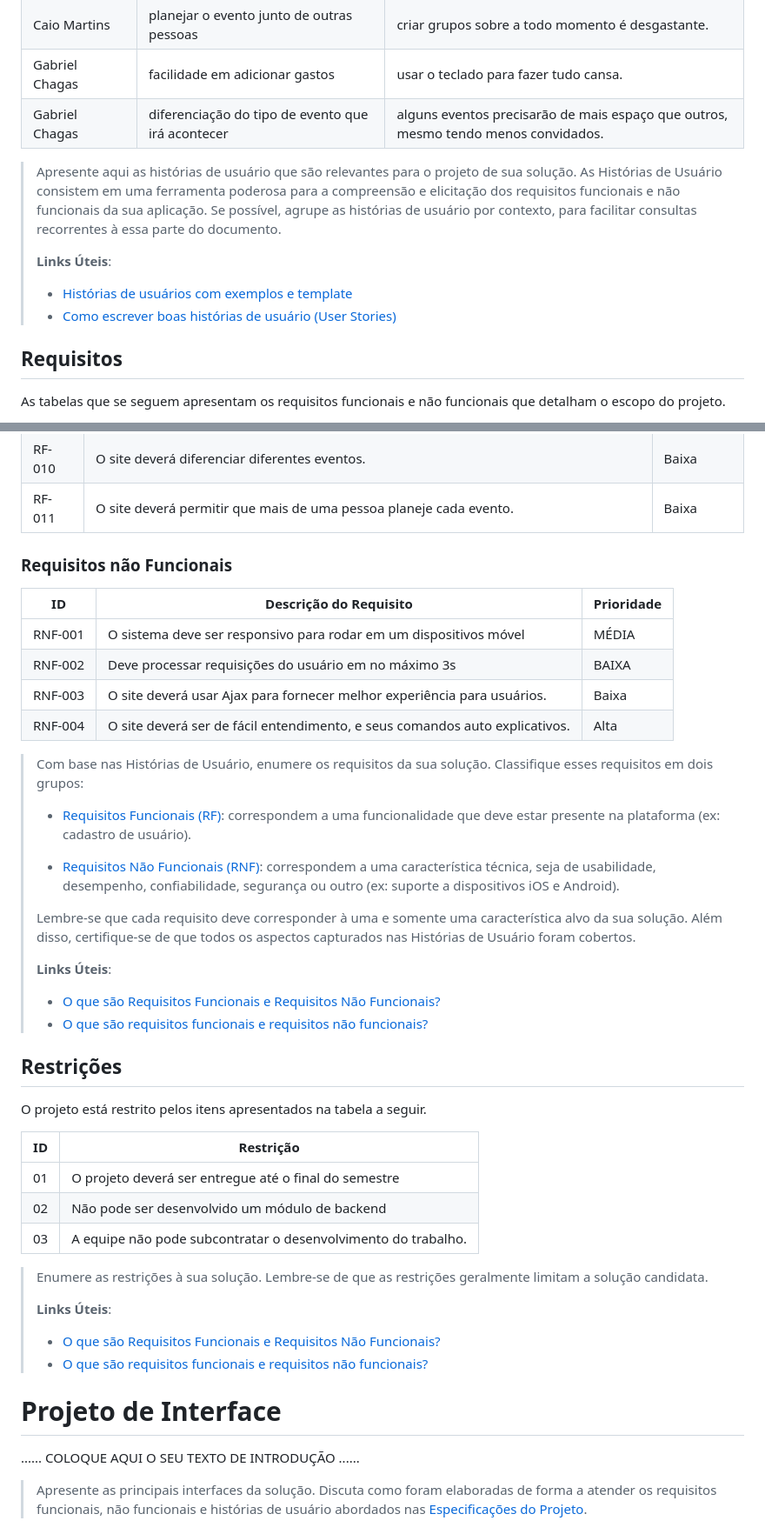
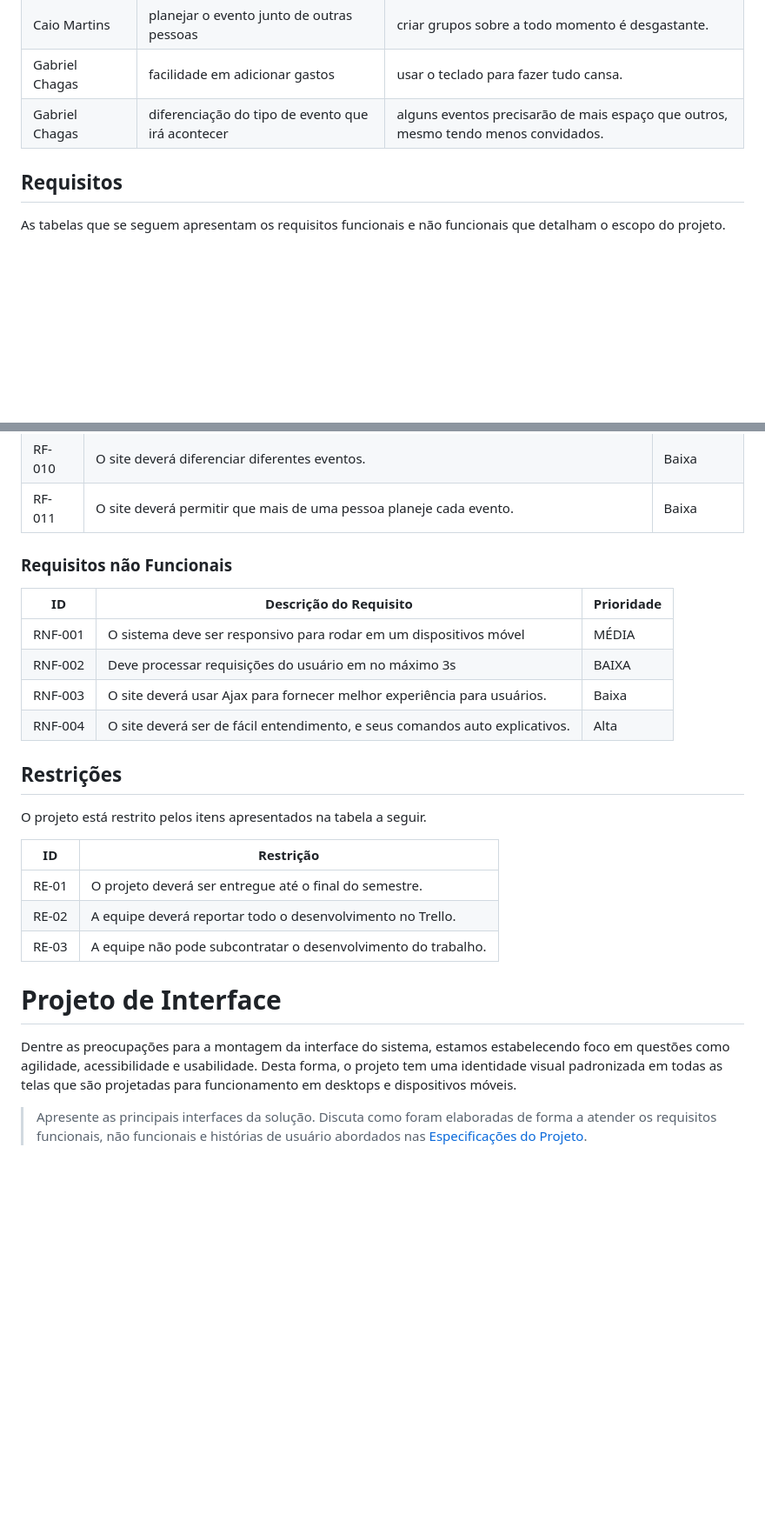
Before and after one commit to LuisBrescia/EventManager, a Markdown page: docs/relatorio/relatorioTecnico.md, 2 parts joined by grey strips. Shown at 87% size. Drawn GitHub-style; blank space fills up the shorter version.

```diff
--- a/docs/relatorio/relatorioTecnico.md
+++ b/docs/relatorio/relatorioTecnico.md
@@ -141,17 +139,6 @@ Com base na análise das personas forma identificadas as seguintes histórias de
 |Gabriel Chagas | facilidade em adicionar gastos         | usar o teclado para fazer tudo cansa.              |
 |Gabriel Chagas       | diferenciação do tipo de evento que irá acontecer     | alguns eventos precisarão de mais espaço que outros, mesmo tendo menos convidados. |
 
-> Apresente aqui as histórias de usuário que são relevantes para o
-> projeto de sua solução. As Histórias de Usuário consistem em uma
-> ferramenta poderosa para a compreensão e elicitação dos requisitos
-> funcionais e não funcionais da sua aplicação. Se possível, agrupe as
-> histórias de usuário por contexto, para facilitar consultas
-> recorrentes à essa parte do documento.
->
-> **Links Úteis**:
-> - [Histórias de usuários com exemplos e template](https://www.atlassian.com/br/agile/project-management/user-stories)
-> - [Como escrever boas histórias de usuário (User Stories)](https://medium.com/vertice/como-escrever-boas-users-stories-hist%C3%B3rias-de-usu%C3%A1rios-b29c75043fac)
-
 ## Requisitos
 
 As tabelas que se seguem apresentam os requisitos funcionais e não funcionais que detalham o escopo do projeto.
@@ -173,13 +160,6 @@ As tabelas que se seguem apresentam os requisitos funcionais e não funcionais q
 |RF-011| O site deverá permitir que mais de uma pessoa planeje cada evento.|Baixa|
 
 
-
-
-
-
-
-
-
 ### Requisitos não Funcionais
 
 |ID     | Descrição do Requisito  |Prioridade |
@@ -189,53 +169,19 @@ As tabelas que se seguem apresentam os requisitos funcionais e não funcionais q
 |RNF-003|O site deverá usar Ajax para fornecer melhor experiência para usuários.|Baixa|
 |RNF-004|O site deverá ser de fácil entendimento, e seus comandos auto explicativos.|Alta|
 
-
-
-> Com base nas Histórias de Usuário, enumere os requisitos da sua
-> solução. Classifique esses requisitos em dois grupos:
->
-> - [Requisitos Funcionais (RF)](https://pt.wikipedia.org/wiki/Requisito_funcional):
->   correspondem a uma funcionalidade que deve estar presente na
->   plataforma (ex: cadastro de usuário).
->
-> - [Requisitos Não Funcionais (RNF)](https://pt.wikipedia.org/wiki/Requisito_n%C3%A3o_funcional):
->   correspondem a uma característica técnica, seja de usabilidade,
->   desempenho, confiabilidade, segurança ou outro (ex: suporte a
->   dispositivos iOS e Android).
->
-> Lembre-se que cada requisito deve corresponder à uma e somente uma
-> característica alvo da sua solução. Além disso, certifique-se de que
-> todos os aspectos capturados nas Histórias de Usuário foram cobertos.
->
-> **Links Úteis**:
->
-> - [O que são Requisitos Funcionais e Requisitos Não Funcionais?](https://codificar.com.br/requisitos-funcionais-nao-funcionais/)
-> - [O que são requisitos funcionais e requisitos não funcionais?](https://analisederequisitos.com.br/requisitos-funcionais-e-requisitos-nao-funcionais-o-que-sao/)
-
-
 ## Restrições
 
 O projeto está restrito pelos itens apresentados na tabela a seguir.
 
-|ID| Restrição                                             |
-|--|-------------------------------------------------------|
-|01| O projeto deverá ser entregue até o final do semestre |
-|02| Não pode ser desenvolvido um módulo de backend        |
-|03|A equipe não pode subcontratar o desenvolvimento do trabalho.|
-
-
-
-> Enumere as restrições à sua solução. Lembre-se de que as restrições
-> geralmente limitam a solução candidata.
->
-> **Links Úteis**:
-> - [O que são Requisitos Funcionais e Requisitos Não Funcionais?](https://codificar.com.br/requisitos-funcionais-nao-funcionais/)
-> - [O que são requisitos funcionais e requisitos não funcionais?](https://analisederequisitos.com.br/requisitos-funcionais-e-requisitos-nao-funcionais-o-que-sao/)
-
+| ID | Restrição                                             |
+| -- |-------------------------------------------------------|
+| RE-01 | O projeto deverá ser entregue até o final do semestre. |
+| RE-02 | A equipe deverá reportar todo o desenvolvimento no Trello. |
+| RE-03 |A equipe não pode subcontratar o desenvolvimento do trabalho.|
 
 # Projeto de Interface
 
-......  COLOQUE AQUI O SEU TEXTO DE INTRODUÇÃO ......
+Dentre as preocupações para a montagem da interface do sistema, estamos estabelecendo foco em questões como agilidade, acessibilidade e usabilidade. Desta forma, o projeto tem uma identidade visual padronizada em todas as telas que são projetadas para funcionamento em desktops e dispositivos móveis.
 
 > Apresente as principais interfaces da solução. Discuta como
 > foram elaboradas de forma a atender os requisitos funcionais, não
```
Also changed, not shown: other parts of docs/relatorio/relatorioTecnico.md (+4 -6 lines).
